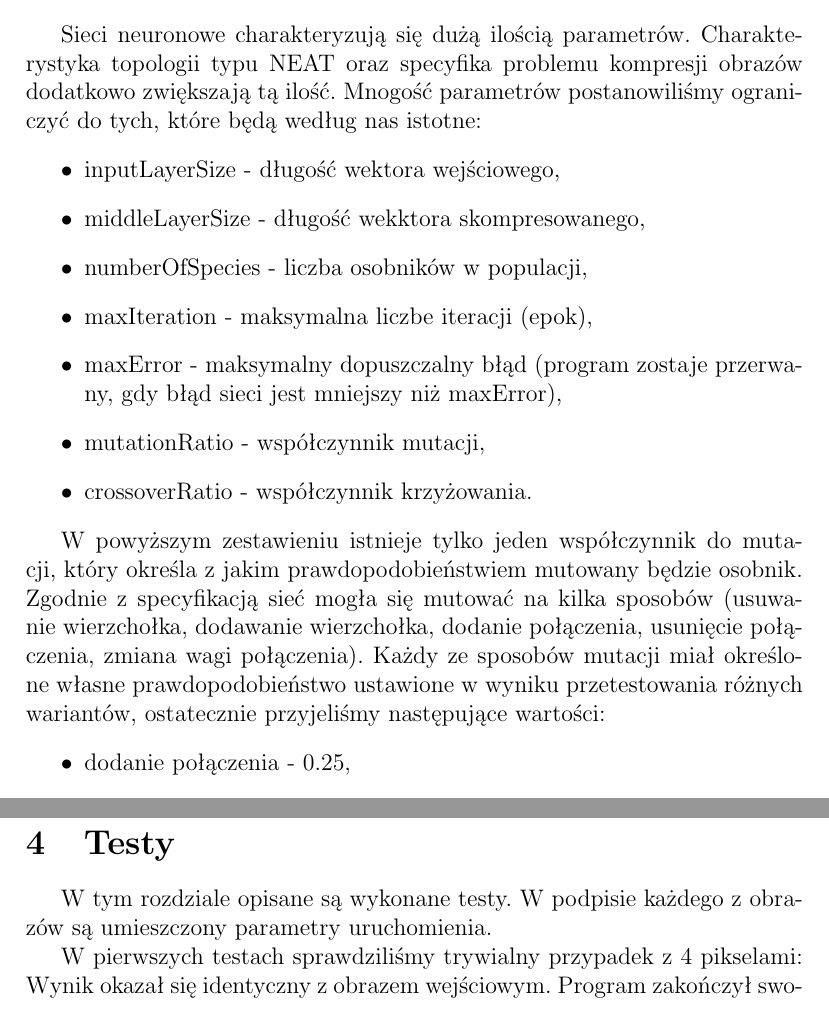
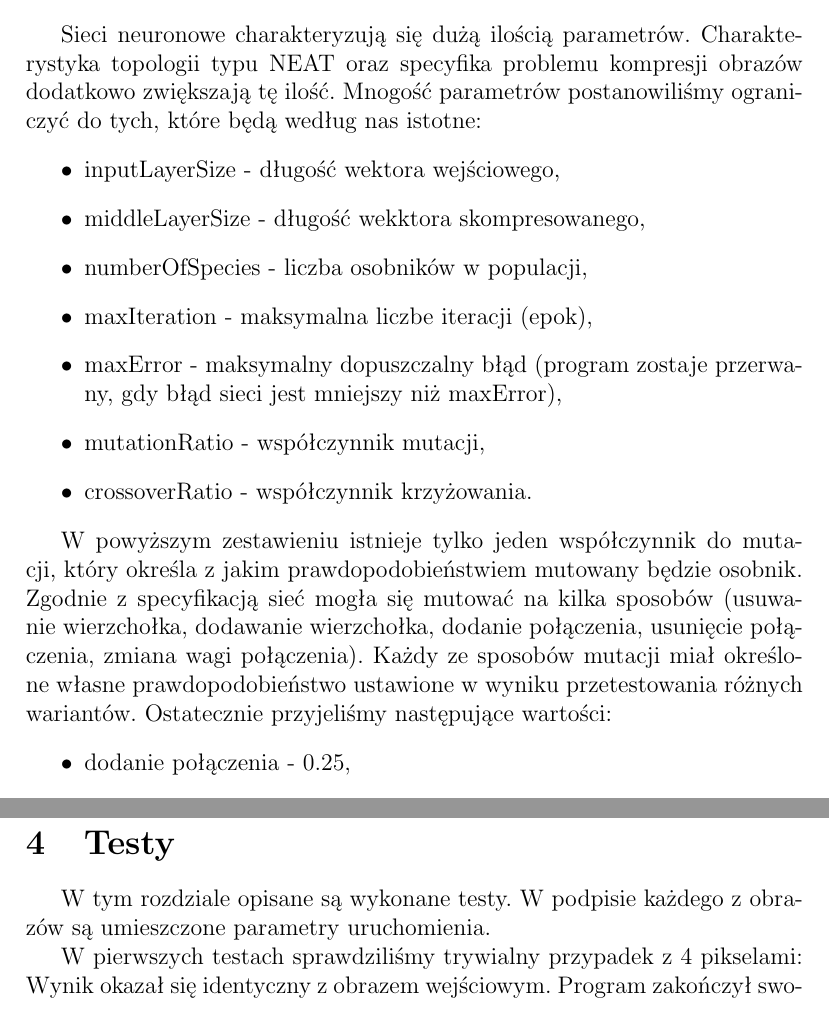
Before and after one commit to robrtj/NeuralNetworkImageCompression, a LaTeX document (docs/report.tex): two parts of pages 2 and 4 of 7, joined at a grey line, cut so that both start at the same text. Compiled offline with pdfLaTeX.

Commit message:
małe błędy

```diff
--- a/docs/report.tex
+++ b/docs/report.tex
@@ -30,7 +30,7 @@ Paweł Bielicki
 Dokument przedstawia opis testów przeprowadzonych na programie stworzonym na podstawie dokumentacji wstępnej. W trakcie testów dokonano modyfikacji programu w celu przetestowania możliwości sieci oraz potencjalnemu polepszeniu wyników.
 
 \section{Parametry}
-Sieci neuronowe charakteryzują się dużą ilością parametrów. Charakterystyka topologii typu NEAT oraz specyfika problemu kompresji obrazów dodatkowo zwiększają tą ilość. Mnogość parametrów postanowiliśmy ograniczyć do tych, które będą według nas istotne:
+Sieci neuronowe charakteryzują się dużą ilością parametrów. Charakterystyka topologii typu NEAT oraz specyfika problemu kompresji obrazów dodatkowo zwiększają tę ilość. Mnogość parametrów postanowiliśmy ograniczyć do tych, które będą według nas istotne:
 \begin{itemize}
 	\item inputLayerSize - długość wektora wejściowego,
 	\item middleLayerSize - długość wekktora skompresowanego,
@@ -41,7 +41,7 @@ Sieci neuronowe charakteryzują się dużą ilością parametrów. Charakterysty
 	\item crossoverRatio - współczynnik krzyżowania.
 \end{itemize}
 
-W powyższym zestawieniu istnieje tylko jeden współczynnik do mutacji, który określa z jakim prawdopodobieństwiem mutowany będzie osobnik. Zgodnie z specyfikacją sieć mogła się mutować na kilka sposobów (usuwanie wierzchołka, dodawanie wierzchołka, dodanie połączenia, usunięcie połączenia, zmiana wagi połączenia). Każdy ze sposobów mutacji miał określone własne prawdopodobieństwo ustawione w wyniku przetestowania różnych wariantów, ostatecznie przyjeliśmy następujące wartości:
+W powyższym zestawieniu istnieje tylko jeden współczynnik do mutacji, który określa z jakim prawdopodobieństwiem mutowany będzie osobnik. Zgodnie z specyfikacją sieć mogła się mutować na kilka sposobów (usuwanie wierzchołka, dodawanie wierzchołka, dodanie połączenia, usunięcie połączenia, zmiana wagi połączenia). Każdy ze sposobów mutacji miał określone własne prawdopodobieństwo ustawione w wyniku przetestowania różnych wariantów. Ostatecznie przyjeliśmy następujące wartości:
 \begin{itemize}
 \item dodanie połączenia - 0.25,
 \item dodanie neuronu - 0.03,
@@ -71,7 +71,7 @@ Zmiany 1-4 spowodowały, że sieć zaczęła wyraźnie zbiegać do oczekiwanych
 \end{enumerate}
 
 \section{Testy}
-W tym rozdziale opisane są wykonane testy. W podpisie każdego z obrazów są umieszczony parametry uruchomienia.
+W tym rozdziale opisane są wykonane testy. W podpisie każdego z obrazów są umieszczone parametry uruchomienia.
 
 W pierwszych testach sprawdziliśmy trywialny przypadek z 4 pikselami:
 \begin{figure}[h]
```
Also changed, not shown: docs/report.pdf.
